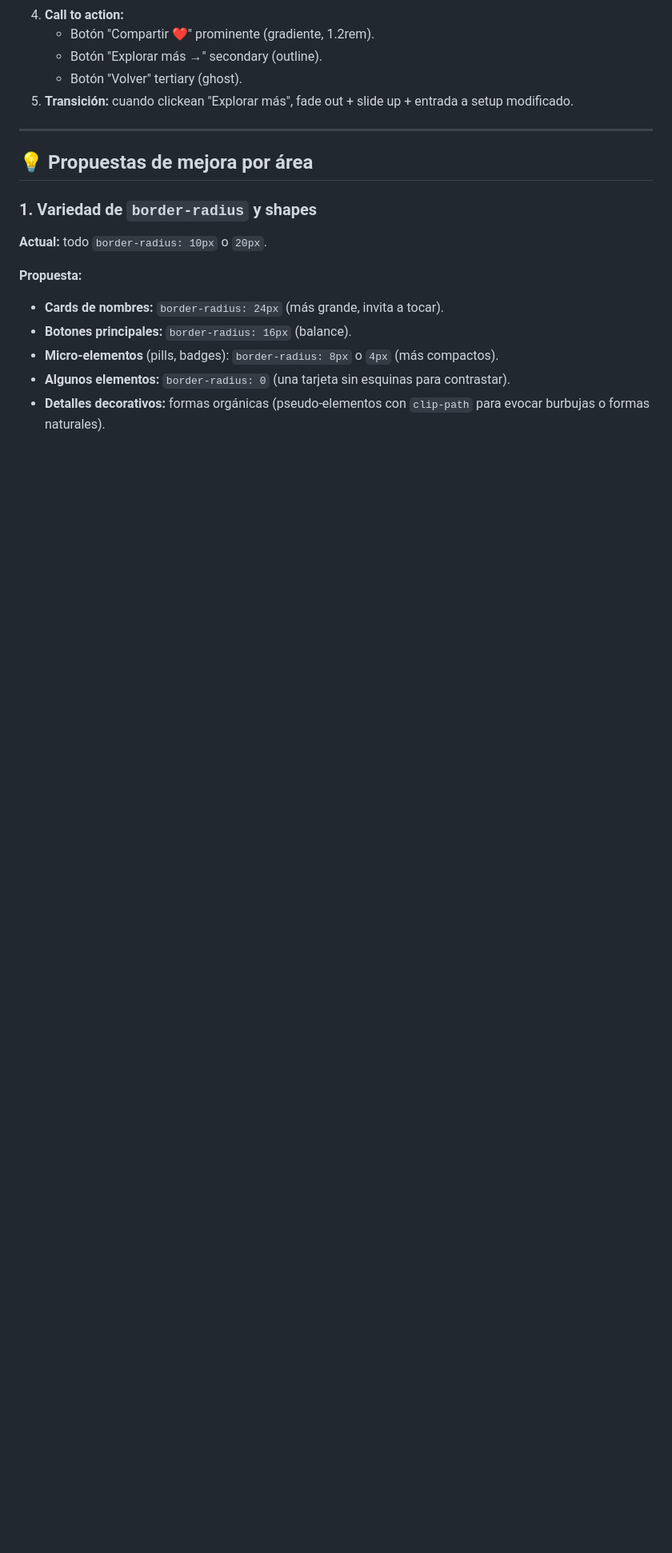
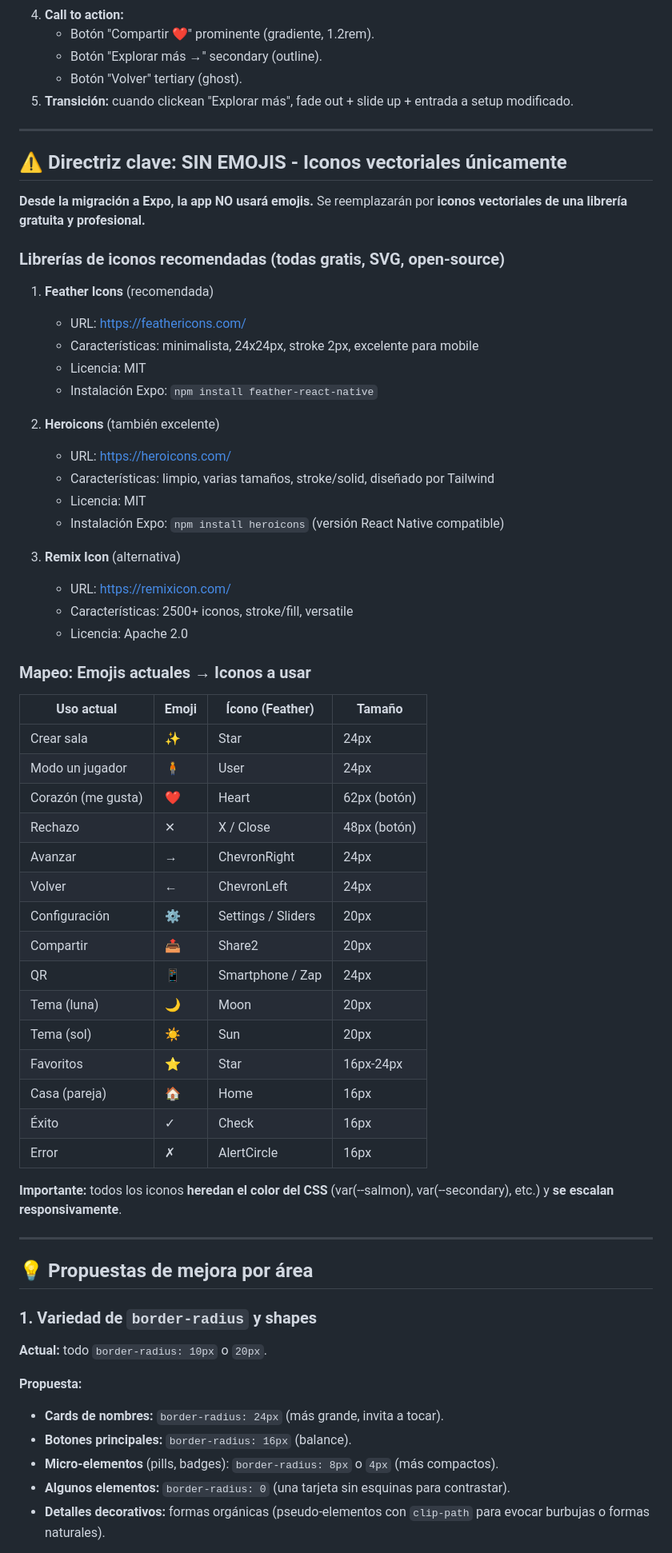
Before and after one commit to carlostnadobe/bebematch, a Markdown page: docs/07-analisis-ui-mejoras.md, the part around one of its changes. Shown at 80% size. Drawn GitHub-style; blank space fills up the shorter version.

```diff
--- a/docs/07-analisis-ui-mejoras.md
+++ b/docs/07-analisis-ui-mejoras.md
@@ -191,6 +191,53 @@
 
 ---
 
+## ⚠️ Directriz clave: SIN EMOJIS - Iconos vectoriales únicamente
+
+**Desde la migración a Expo, la app NO usará emojis.** Se reemplazarán por **iconos vectoriales de una librería gratuita y profesional.**
+
+### Librerías de iconos recomendadas (todas gratis, SVG, open-source)
+
+1. **Feather Icons** (recomendada)
+   - URL: https://feathericons.com/
+   - Características: minimalista, 24x24px, stroke 2px, excelente para mobile
+   - Licencia: MIT
+   - Instalación Expo: `npm install feather-react-native`
+
+2. **Heroicons** (también excelente)
+   - URL: https://heroicons.com/
+   - Características: limpio, varias tamaños, stroke/solid, diseñado por Tailwind
+   - Licencia: MIT
+   - Instalación Expo: `npm install heroicons` (versión React Native compatible)
+
+3. **Remix Icon** (alternativa)
+   - URL: https://remixicon.com/
+   - Características: 2500+ iconos, stroke/fill, versatile
+   - Licencia: Apache 2.0
+
+### Mapeo: Emojis actuales → Iconos a usar
+
+| Uso actual | Emoji | Ícono (Feather) | Tamaño |
+|---|---|---|---|
+| Crear sala | ✨ | Star | 24px |
+| Modo un jugador | 🧍 | User | 24px |
+| Corazón (me gusta) | ❤️ | Heart | 62px (botón) |
+| Rechazo | ✕ | X / Close | 48px (botón) |
+| Avanzar | → | ChevronRight | 24px |
+| Volver | ← | ChevronLeft | 24px |
+| Configuración | ⚙️ | Settings / Sliders | 20px |
+| Compartir | 📤 | Share2 | 20px |
+| QR | 📱 | Smartphone / Zap | 24px |
+| Tema (luna) | 🌙 | Moon | 20px |
+| Tema (sol) | ☀️ | Sun | 20px |
+| Favoritos | ⭐ | Star | 16px-24px |
+| Casa (pareja) | 🏠 | Home | 16px |
+| Éxito | ✓ | Check | 16px |
+| Error | ✗ | AlertCircle | 16px |
+
+**Importante:** todos los iconos **heredan el color del CSS** (var(--salmon), var(--secondary), etc.) y **se escalan responsivamente**.
+
+---
+
 ## 💡 Propuestas de mejora por área
 
 ### 1. Variedad de `border-radius` y shapes
```
Also changed, not shown: other parts of docs/07-analisis-ui-mejoras.md (+37 -20 lines), docs/00-checklist-construccion.md (+4 -1 lines), docs/03-arquitectura-objetivo.md (+1 -0 lines).
